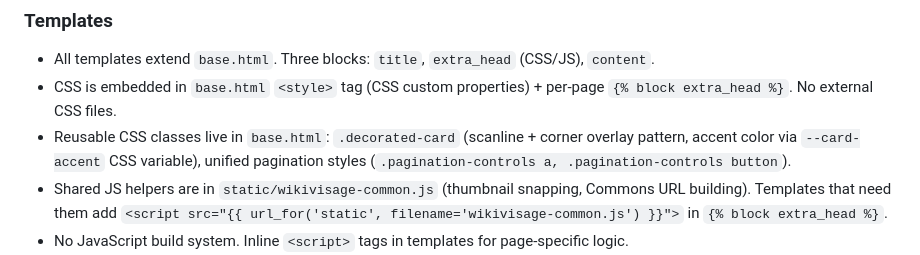
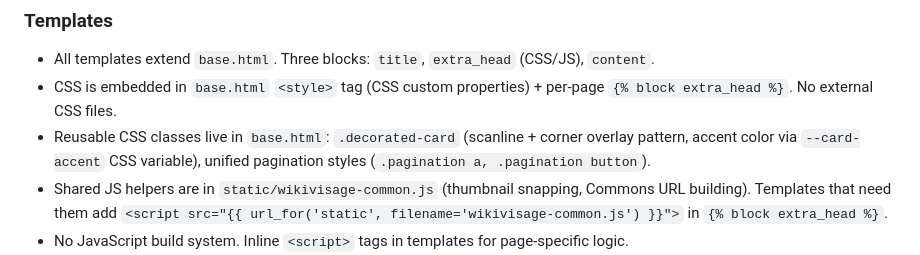
Before and after one commit to DiFronzo/WikiVisage, a Markdown page: AGENTS.md, the part around the change. GitHub-like rendering.

Commit message:
Update AGENTS.md
Co-authored-by: Copilot <175728472+Copilot@users.noreply.github.com>

```diff
--- a/AGENTS.md
+++ b/AGENTS.md
@@ -261,7 +261,7 @@ worker_heartbeat (single-row: id=1, last_seen DATETIME)
 ### Templates
 - All templates extend `base.html`. Three blocks: `title`, `extra_head` (CSS/JS), `content`.
 - CSS is embedded in `base.html` `<style>` tag (CSS custom properties) + per-page `{% block extra_head %}`. No external CSS files.
-- Reusable CSS classes live in `base.html`: `.decorated-card` (scanline + corner overlay pattern, accent color via `--card-accent` CSS variable), unified pagination styles (`.pagination-controls a, .pagination-controls button`).
+- Reusable CSS classes live in `base.html`: `.decorated-card` (scanline + corner overlay pattern, accent color via `--card-accent` CSS variable), unified pagination styles (`.pagination a, .pagination button`).
 - Shared JS helpers are in `static/wikivisage-common.js` (thumbnail snapping, Commons URL building). Templates that need them add `<script src="{{ url_for('static', filename='wikivisage-common.js') }}">` in `{% block extra_head %}`.
 - No JavaScript build system. Inline `<script>` tags in templates for page-specific logic.
 - Title format: `Page Name - WikiVisage BETA`
```
